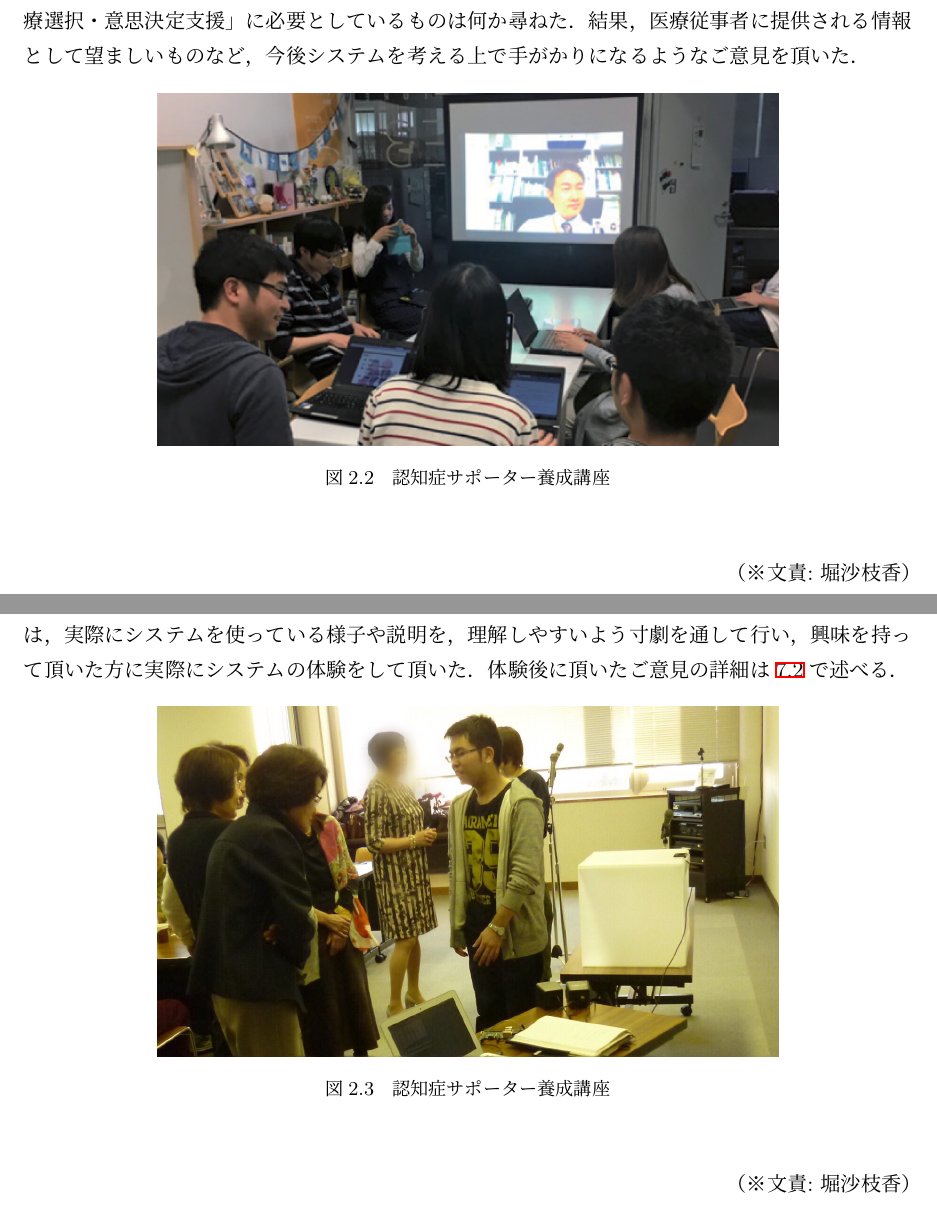
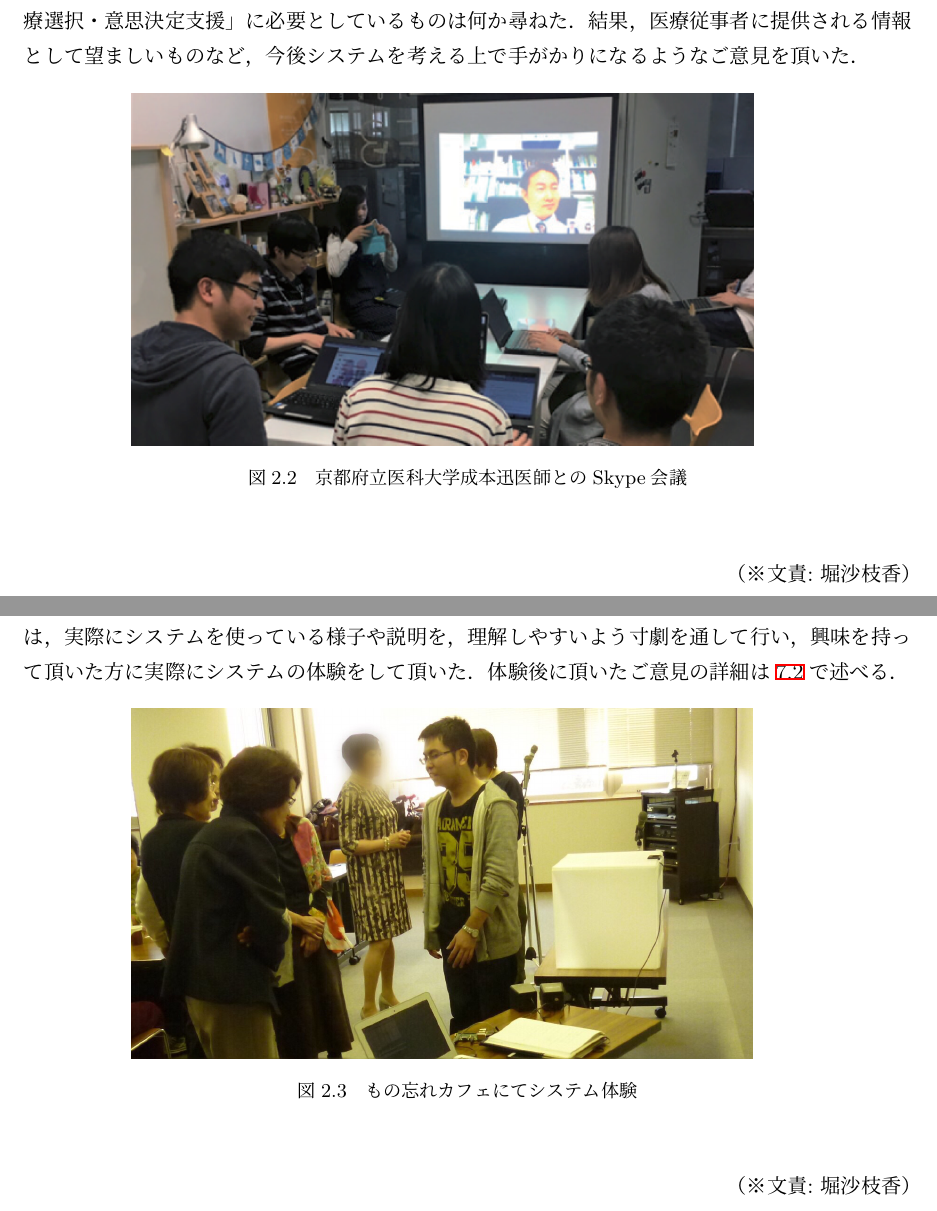
Before and after one commit to funswift/medical-final-report, a LaTeX thesis (report.tex, which reads sections/2-katsudou.tex): two parts of pages 11 and 13 of 43, joined at a grey line, cut so that both start at the same text. Compiled offline with pLaTeX and dvipdfmx.

Commit message:
図2.2,図2.3のタイトル修正

```diff
--- a/sections/2-katsudou.tex
+++ b/sections/2-katsudou.tex
@@ -111,7 +111,7 @@
 \begin{figure}[htbp]
     \begin{center}
         \includegraphics[width=10cm]{imgs/2_idea_review2.png}
-        \caption{認知症サポーター養成講座}
+        \caption{京都府立医科大学成本迅医師とのSkype会議}
     \end{center}
 \end{figure}
 \bunseki{堀沙枝香}
@@ -167,7 +167,7 @@
 \begin{figure}[htbp]
     \begin{center}
         \includegraphics[width=10cm]{imgs/2_system_taiken.jpg}
-        \caption{認知症サポーター養成講座}
+        \caption{もの忘れカフェにてシステム体験}
     \end{center}
 \end{figure}
 \bunseki{堀沙枝香}
```
